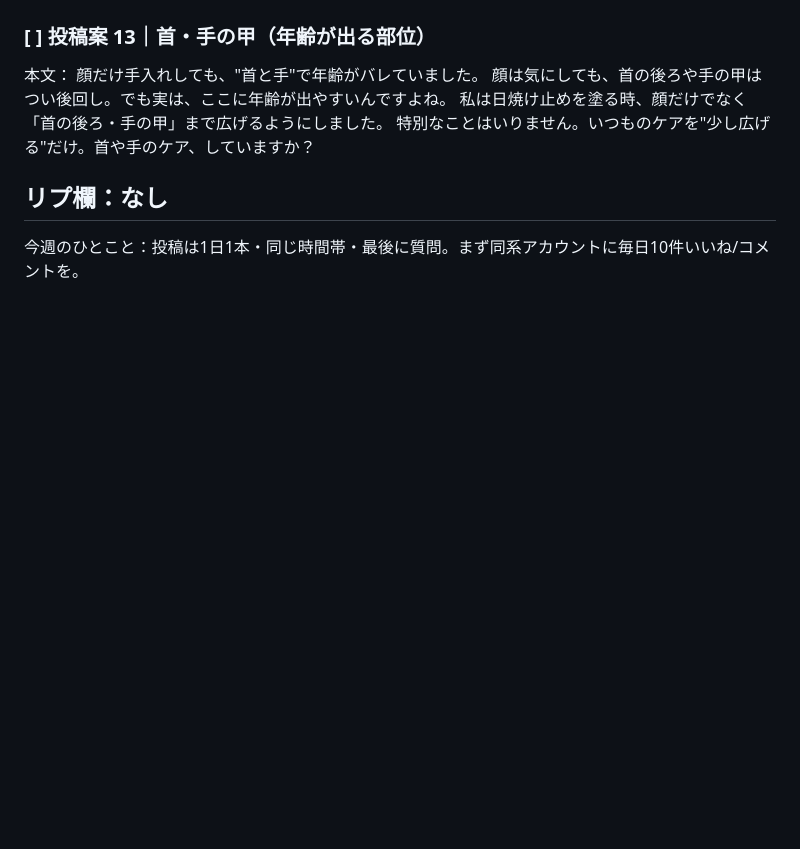
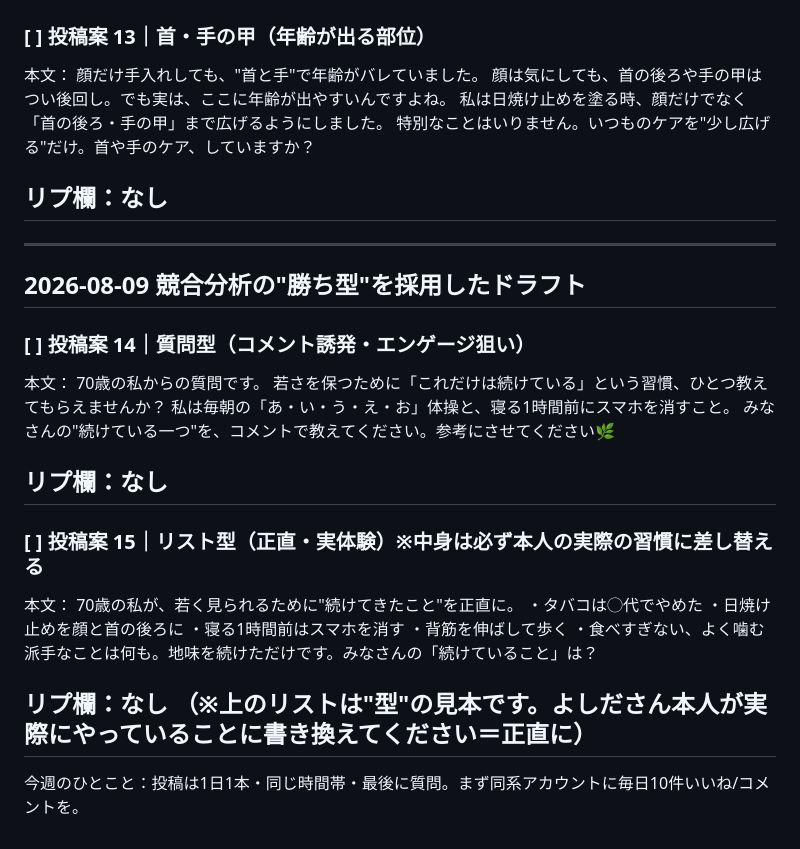
Before and after one commit to dashiyo777-oss/ageless-diary, a Markdown page: content/post-queue.md, the part around the change. Drawn GitHub-style; blank space fills up the shorter version.

```diff
--- a/content/post-queue.md
+++ b/content/post-queue.md
@@ -141,4 +141,32 @@
 リプ欄：なし
 ---
 
+---
+
+## 2026-08-09 競合分析の"勝ち型"を採用したドラフト
+
+### [ ] 投稿案 14｜質問型（コメント誘発・エンゲージ狙い）
+本文：
+70歳の私からの質問です。
+若さを保つために「これだけは続けている」という習慣、ひとつ教えてもらえませんか？
+私は毎朝の「あ・い・う・え・お」体操と、寝る1時間前にスマホを消すこと。
+みなさんの"続けている一つ"を、コメントで教えてください。参考にさせてください🌿
+
+リプ欄：なし
+---
+
+### [ ] 投稿案 15｜リスト型（正直・実体験）※中身は必ず本人の実際の習慣に差し替える
+本文：
+70歳の私が、若く見られるために"続けてきたこと"を正直に。
+・タバコは◯代でやめた
+・日焼け止めを顔と首の後ろに
+・寝る1時間前はスマホを消す
+・背筋を伸ばして歩く
+・食べすぎない、よく噛む
+派手なことは何も。地味を続けただけです。みなさんの「続けていること」は？
+
+リプ欄：なし
+（※上のリストは"型"の見本です。よしださん本人が実際にやっていることに書き換えてください＝正直に）
+---
+
 今週のひとこと：投稿は1日1本・同じ時間帯・最後に質問。まず同系アカウントに毎日10件いいね/コメントを。
```
Also changed, not shown: content/research.md (+19 -0 lines).
